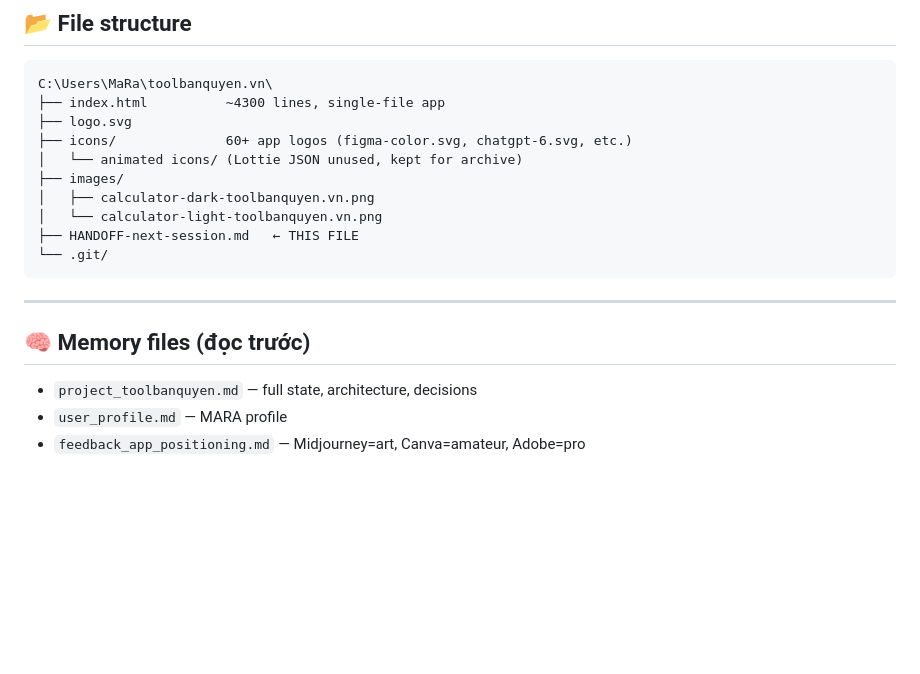
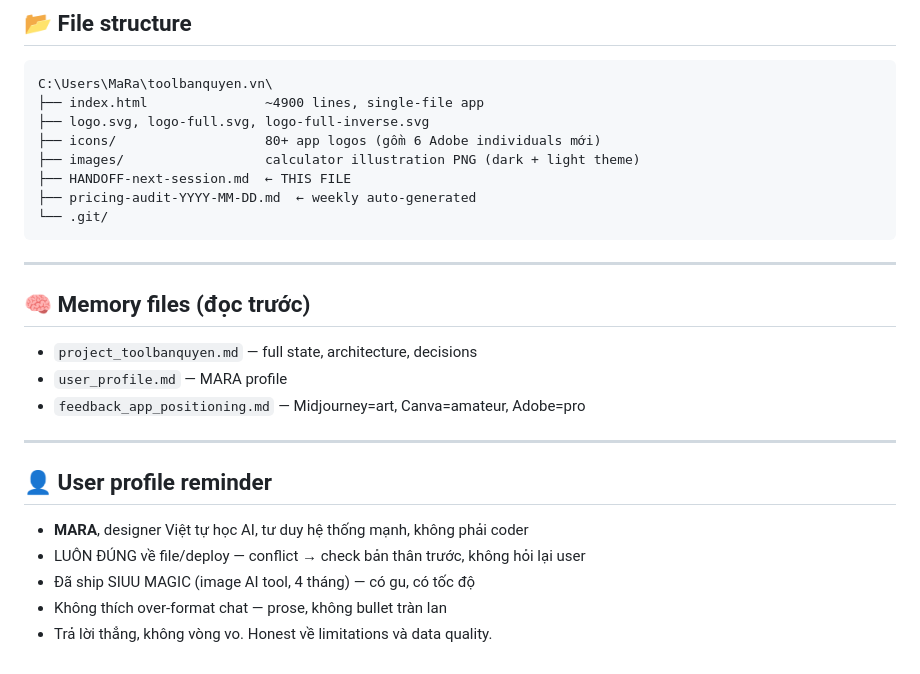
Before and after one commit to ngoalongdesign-cmyk/toolbanquyen.vn, a Markdown page: HANDOFF-next-session.md, the part around one of its changes. Drawn GitHub-style; blank space fills up the shorter version.

````diff
--- a/HANDOFF-next-session.md
+++ b/HANDOFF-next-session.md
@@ -153,14 +118,12 @@ git push
 
 ```
 C:\Users\MaRa\toolbanquyen.vn\
-├── index.html          ~4300 lines, single-file app
-├── logo.svg
-├── icons/              60+ app logos (figma-color.svg, chatgpt-6.svg, etc.)
-│   └── animated icons/ (Lottie JSON unused, kept for archive)
-├── images/
-│   ├── calculator-dark-toolbanquyen.vn.png
-│   └── calculator-light-toolbanquyen.vn.png
-├── HANDOFF-next-session.md   ← THIS FILE
+├── index.html               ~4900 lines, single-file app
+├── logo.svg, logo-full.svg, logo-full-inverse.svg
+├── icons/                   80+ app logos (gồm 6 Adobe individuals mới)
+├── images/                  calculator illustration PNG (dark + light theme)
+├── HANDOFF-next-session.md  ← THIS FILE
+├── pricing-audit-YYYY-MM-DD.md  ← weekly auto-generated
 └── .git/
 ```
 
@@ -171,3 +134,13 @@ C:\Users\MaRa\toolbanquyen.vn\
 - `project_toolbanquyen.md` — full state, architecture, decisions
 - `user_profile.md` — MARA profile
 - `feedback_app_positioning.md` — Midjourney=art, Canva=amateur, Adobe=pro
+
+---
+
+## 👤 User profile reminder
+
+- **MARA**, designer Việt tự học AI, tư duy hệ thống mạnh, không phải coder
+- LUÔN ĐÚNG về file/deploy — conflict → check bản thân trước, không hỏi lại user
+- Đã ship SIUU MAGIC (image AI tool, 4 tháng) — có gu, có tốc độ
+- Không thích over-format chat — prose, không bullet tràn lan
+- Trả lời thẳng, không vòng vo. Honest về limitations và data quality.
````
Also changed, not shown: other parts of HANDOFF-next-session.md (+64 -99 lines).
